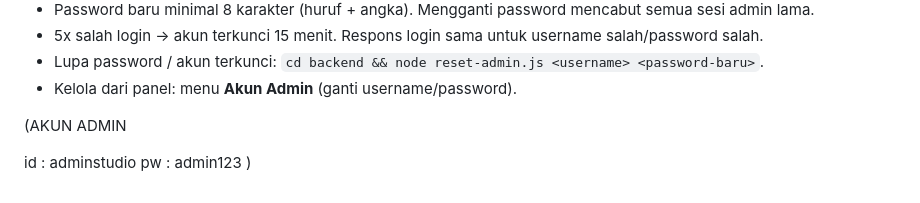
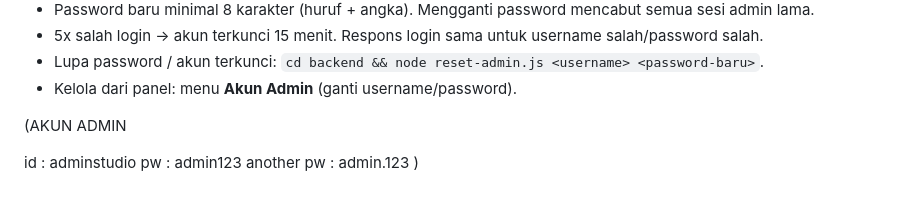
Before and after one commit to jackgit0/SelfieBoxStudio, a Markdown page: README.md, the part around the change. GitHub-like rendering.

```diff
--- a/README.md
+++ b/README.md
@@ -54,4 +54,5 @@ Halaman utama satu halaman gulir dengan navbar (Home, About, Fasilitas, Keterang
 
 id : adminstudio
 pw : admin123
+another pw : admin.123
 )
```
